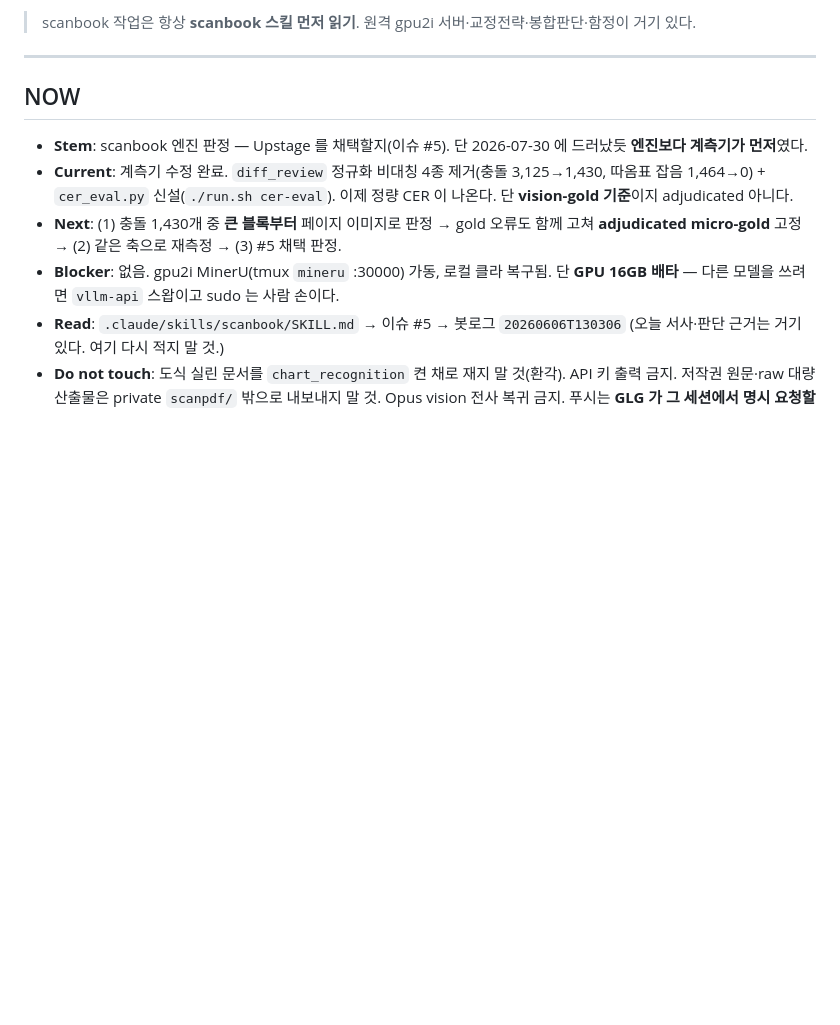
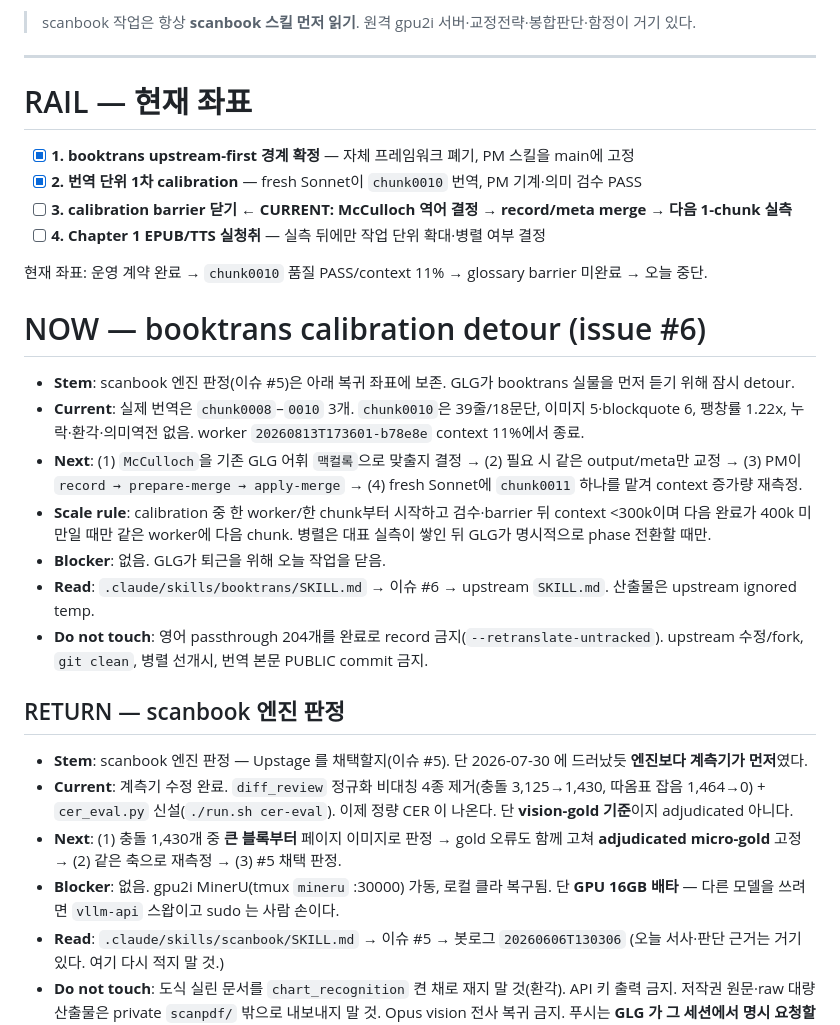
Before and after one commit to junghan0611/memex-kb, a Markdown page: NEXT.md, the part around the change. Rendered like a GitHub page; blank space fills up the shorter version.

Commit message:
docs(booktrans): calibrate worker allocation before scaling

```diff
--- a/NEXT.md
+++ b/NEXT.md
@@ -7,7 +7,30 @@ per-book `mineru/README.md` 로 옮긴다. 이 파일은 "지금 다음 한 걸
 
 ---
 
-## NOW
+# RAIL — 현재 좌표
+
+- [x] **1. booktrans upstream-first 경계 확정** — 자체 프레임워크 폐기, PM 스킬을 main에 고정
+- [x] **2. 번역 단위 1차 calibration** — fresh Sonnet이 `chunk0010` 번역, PM 기계·의미 검수 PASS
+- [ ] **3. calibration barrier 닫기** ← **CURRENT: McCulloch 역어 결정 → record/meta merge → 다음 1-chunk 실측**
+- [ ] **4. Chapter 1 EPUB/TTS 실청취** — 실측 뒤에만 작업 단위 확대·병렬 여부 결정
+
+현재 좌표: 운영 계약 완료 → `chunk0010` 품질 PASS/context 11% → glossary barrier 미완료 → 오늘 중단.
+
+# NOW — booktrans calibration detour (issue #6)
+
+- **Stem**: scanbook 엔진 판정(이슈 #5)은 아래 복귀 좌표에 보존. GLG가 booktrans 실물을 먼저 듣기 위해 잠시 detour.
+- **Current**: 실제 번역은 `chunk0008`–`0010` 3개. `chunk0010`은 39줄/18문단, 이미지 5·blockquote 6,
+  팽창률 1.22x, 누락·환각·의미역전 없음. worker `20260813T173601-b78e8e` context 11%에서 종료.
+- **Next**: (1) `McCulloch`을 기존 GLG 어휘 `맥컬록`으로 맞출지 결정 → (2) 필요 시 같은 output/meta만 교정
+  → (3) PM이 `record → prepare-merge → apply-merge` → (4) fresh Sonnet에 `chunk0011` 하나를 맡겨 context 증가량 재측정.
+- **Scale rule**: calibration 중 한 worker/한 chunk부터 시작하고 검수·barrier 뒤 context <300k이며 다음 완료가
+  400k 미만일 때만 같은 worker에 다음 chunk. 병렬은 대표 실측이 쌓인 뒤 GLG가 명시적으로 phase 전환할 때만.
+- **Blocker**: 없음. GLG가 퇴근을 위해 오늘 작업을 닫음.
+- **Read**: `.claude/skills/booktrans/SKILL.md` → 이슈 #6 → upstream `SKILL.md`. 산출물은 upstream ignored temp.
+- **Do not touch**: 영어 passthrough 204개를 완료로 record 금지(`--retranslate-untracked`). upstream 수정/fork,
+  `git clean`, 병렬 선개시, 번역 본문 PUBLIC commit 금지.
+
+## RETURN — scanbook 엔진 판정
 
 - **Stem**: scanbook 엔진 판정 — Upstage 를 채택할지(이슈 #5). 단 2026-07-30 에 드러났듯
   **엔진보다 계측기가 먼저**였다.
```
Also changed, not shown: 1 other file.
